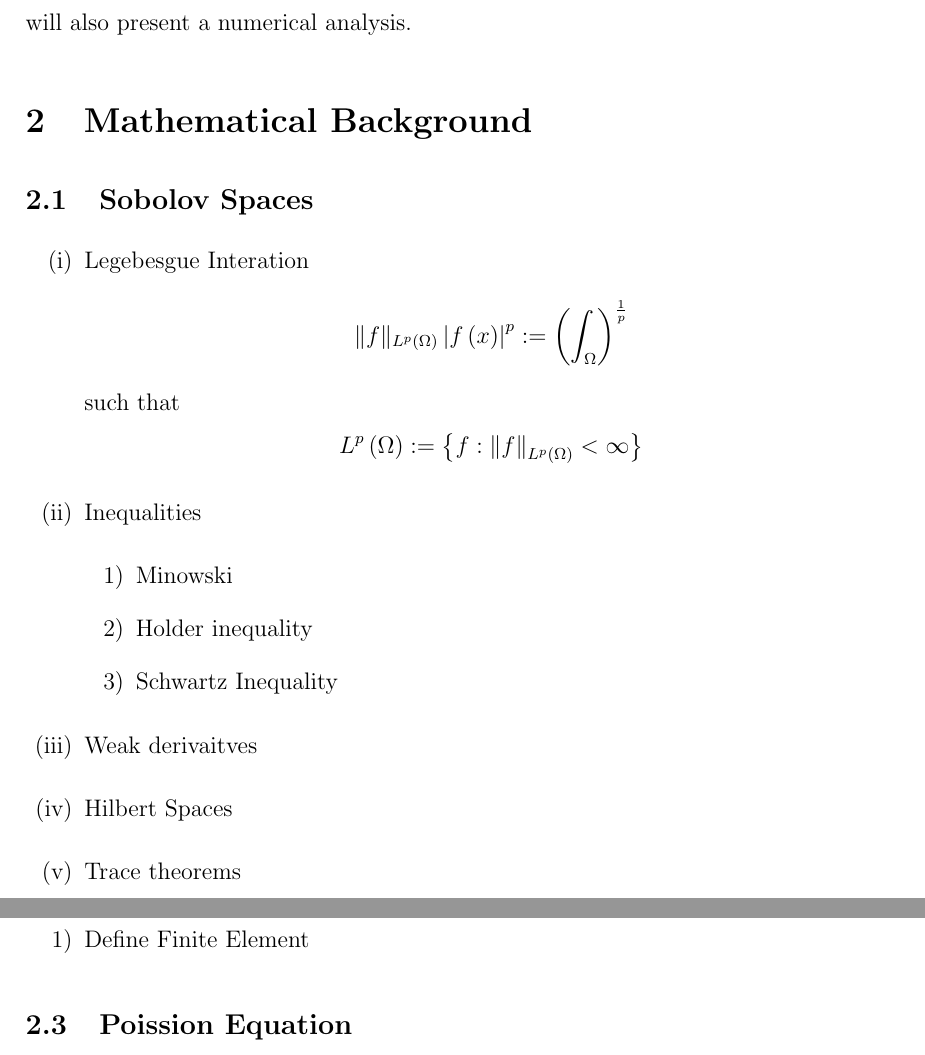
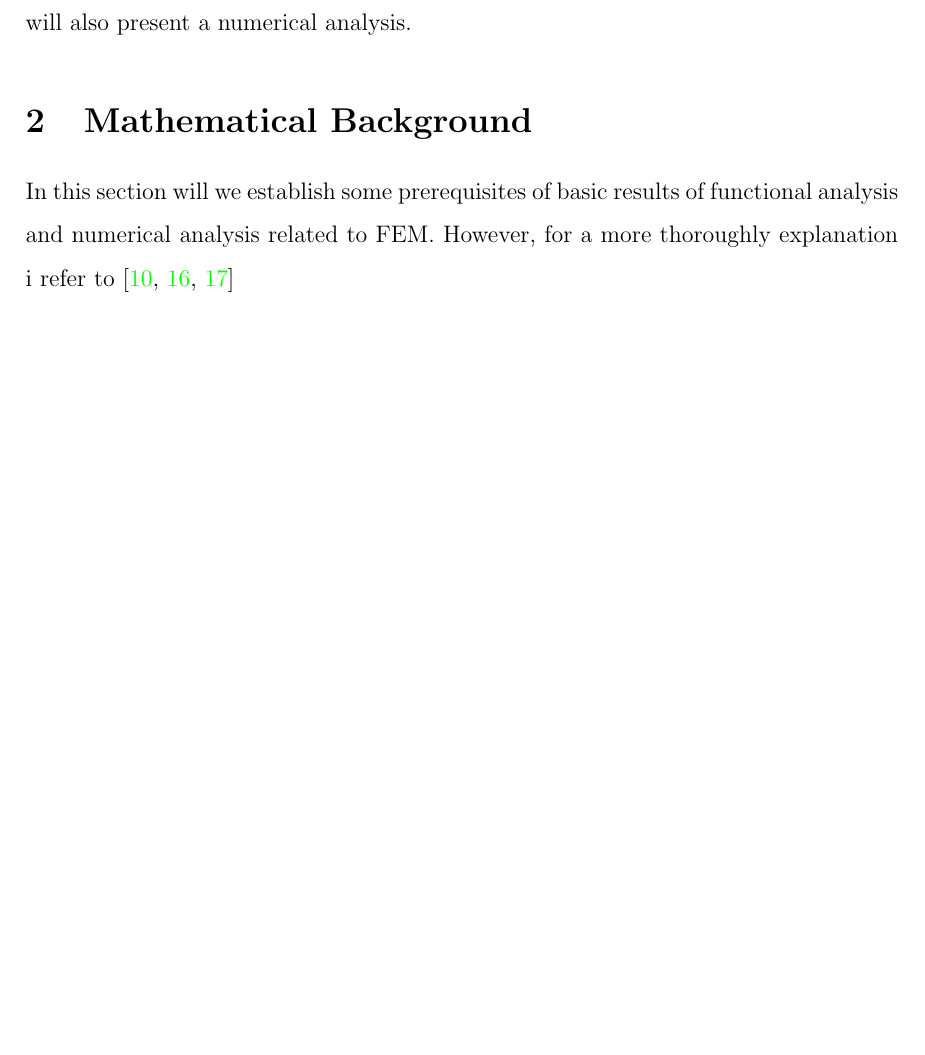
Before and after one commit to isakhammer/master_thesis, a LaTeX document (latex/main.tex, which reads latex/introduction.tex): two parts of pages 3 and 4 of 22 before the commit and part of page 3 of 21 after it, the two joined at a grey line, cut so that both start at the same text, the shorter picture padded with empty space. Compiled offline with pdfLaTeX.

Commit message:
Added bibliography for mathematical background

```diff
--- a/latex/introduction.tex
+++ b/latex/introduction.tex
@@ -28,39 +28,4 @@ In this report will we focus to work on a fourth approach based on a FEM method
 \section{Mathematical Background}%
 \label{sub:mathematical_background}
 
-\subsection{Sobolov Spaces}%
-\label{sub:sobolov_spaces}
-
-\begin{enumerate}[label=(\roman*)]
-    \item Legebesgue Interation
-        \[
-        \| f \|_{ L^{p}\left( \Omega  \right)  }\left\lvert f\left( x \right)  \right\rvert ^{ p }  := \left( \int_{\Omega }^{}   \right)^{\frac{1}{p}}
-        \]
-        such that \[
-        L^{p} \left( \Omega  \right)  := \left\{ f: \| f \|_{ L^{p}\left( \Omega  \right)  }^{  } < \infty \right\}
-        \]
-    \item Inequalities
-        \begin{enumerate}[label=\arabic*)]
-            \item  Minowski
-            \item Holder inequality
-            \item Schwartz Inequality
-        \end{enumerate}
-
-    \item Weak derivaitves
-
-    \item Hilbert Spaces
-
-    \item Trace theorems
-\end{enumerate}
-
-
-\subsection{Finite Element}%
-\label{sub:finite_element}
-
-\begin{enumerate}[label=\arabic*)]
-    \item Define Finite Element
-
-\end{enumerate}
-
-\subsection{Poission Equation}%
-\label{sub:poission_equation}
+In this section will we establish some prerequisites of basic results of functional analysis and numerical analysis related to FEM. However, for a more thoroughly explanation i refer to \cite{brenner07math,manzoni2021optimal, quartdiff}
```
Also changed, not shown: latex/bibliography.bib (+7 -1 lines).
